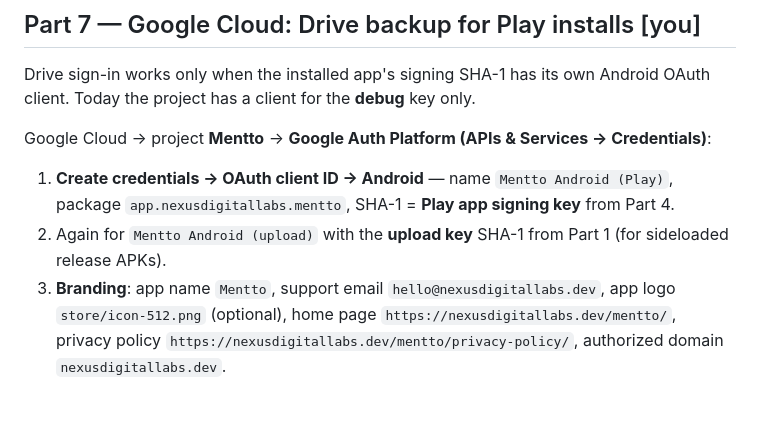
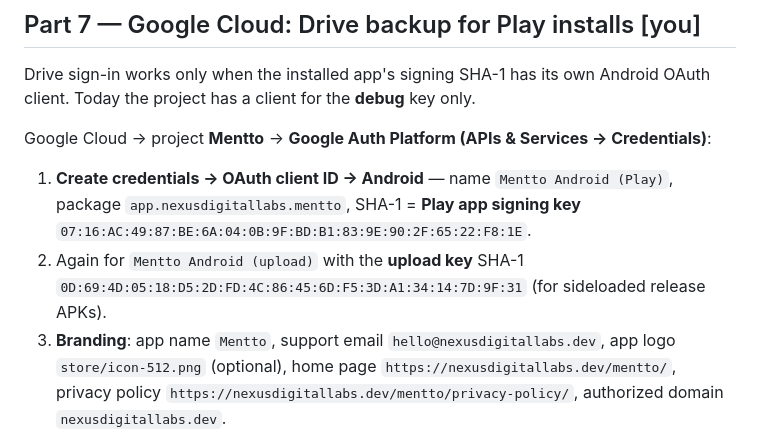
Before and after one commit to dilanfdo/mentto, a Markdown page: docs/PLAY_STORE.md, the part around the change. Drawn GitHub-style; blank space fills up the shorter version.

Commit message:
Record the signing SHA-1s for the Drive OAuth clients
Co-Authored-By: Claude Opus 5.5 <noreply@anthropic.com>

```diff
--- a/docs/PLAY_STORE.md
+++ b/docs/PLAY_STORE.md
@@ -305,9 +305,10 @@ Today the project has a client for the **debug** key only.
 Google Cloud → project **Mentto** → **Google Auth Platform (APIs & Services → Credentials)**:
 
 1. **Create credentials → OAuth client ID → Android** — name `Mentto Android (Play)`, package
-   `app.nexusdigitallabs.mentto`, SHA-1 = **Play app signing key** from Part 4.
-2. Again for `Mentto Android (upload)` with the **upload key** SHA-1 from Part 1 (for sideloaded
-   release APKs).
+   `app.nexusdigitallabs.mentto`, SHA-1 = **Play app signing key**
+   `07:16:AC:49:87:BE:6A:04:0B:9F:BD:B1:83:9E:90:2F:65:22:F8:1E`.
+2. Again for `Mentto Android (upload)` with the **upload key** SHA-1
+   `0D:69:4D:05:18:D5:2D:FD:4C:86:45:6D:F5:3D:A1:34:14:7D:9F:31` (for sideloaded release APKs).
 3. **Branding**: app name `Mentto`, support email `hello@nexusdigitallabs.dev`, app logo
    `store/icon-512.png` (optional), home page `https://nexusdigitallabs.dev/mentto/`, privacy policy
    `https://nexusdigitallabs.dev/mentto/privacy-policy/`, authorized domain `nexusdigitallabs.dev`.
```
